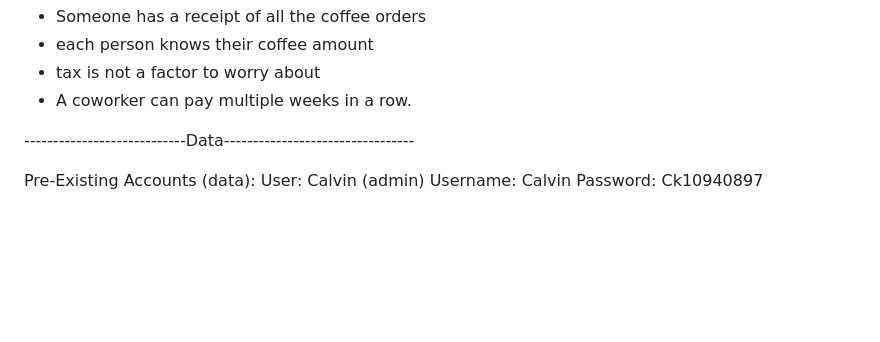
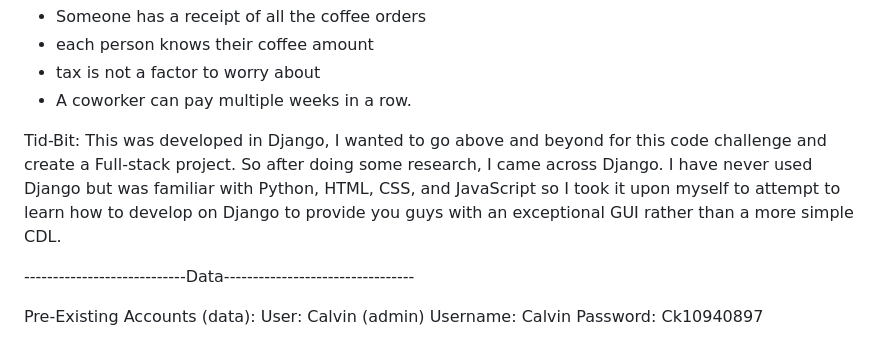
Before and after one commit to caki9282/Coffee_debts, a Markdown page: README.md, the part around the change. Drawn GitHub-style; blank space fills up the shorter version.

```diff
--- a/README.md
+++ b/README.md
@@ -12,6 +12,10 @@ Assumptions made:
 - each person knows their coffee amount
 - tax is not a factor to worry about
 - A coworker can pay multiple weeks in a row.
+
+Tid-Bit:
+This was developed in Django, I wanted to go above and beyond for this code challenge and create a Full-stack project. So after doing some research, I came across Django. I have never used Django but was familiar with Python, HTML, CSS, and JavaScript so I took it
+upon myself to attempt to learn how to develop on Django to provide you guys with an exceptional GUI rather than a more simple CDL.
 
 ----------------------------Data---------------------------------
 
```
